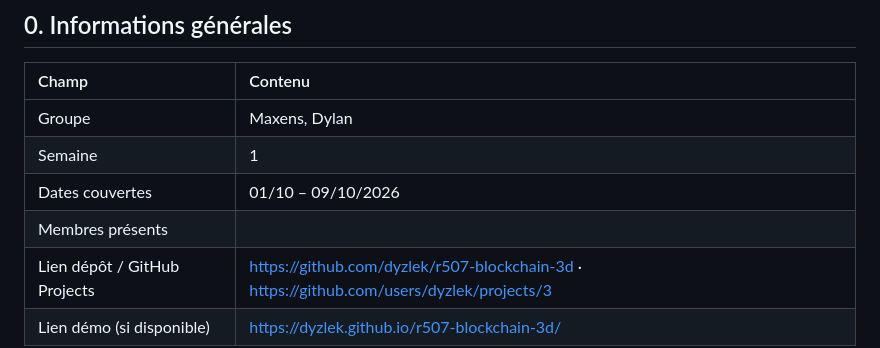
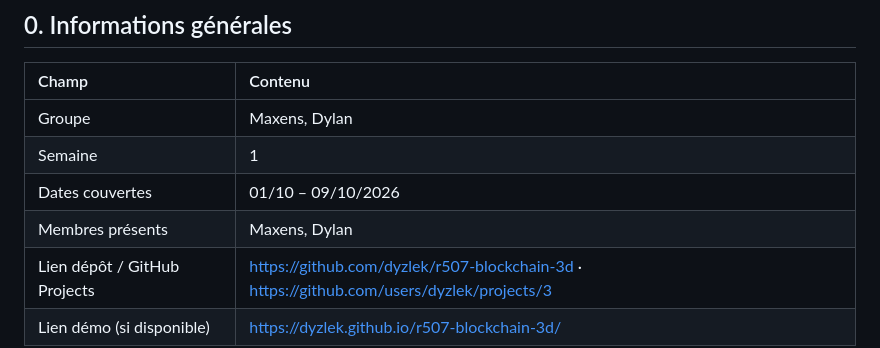
Before and after one commit to dyzlek/r507-blockchain-3d, a Markdown page: docs/suivi/SEMAINE-01.md, the part around the change. Rendered like a GitHub page.

Commit message:
docs: fiche semaine 1 — membres présents (#6)

```diff
--- a/docs/suivi/SEMAINE-01.md
+++ b/docs/suivi/SEMAINE-01.md
@@ -13,7 +13,7 @@ Dupliquez ce modèle en `docs/suivi/SEMAINE-01.md` à `SEMAINE-08.md`. Déposez
 | Groupe | Maxens, Dylan |
 | Semaine | 1 |
 | Dates couvertes | 01/10 – 09/10/2026 |
-| Membres présents | |
+| Membres présents | Maxens, Dylan |
 | Lien dépôt / GitHub Projects | https://github.com/dyzlek/r507-blockchain-3d · https://github.com/users/dyzlek/projects/3 |
 | Lien démo (si disponible) | https://dyzlek.github.io/r507-blockchain-3d/ |
 
```
